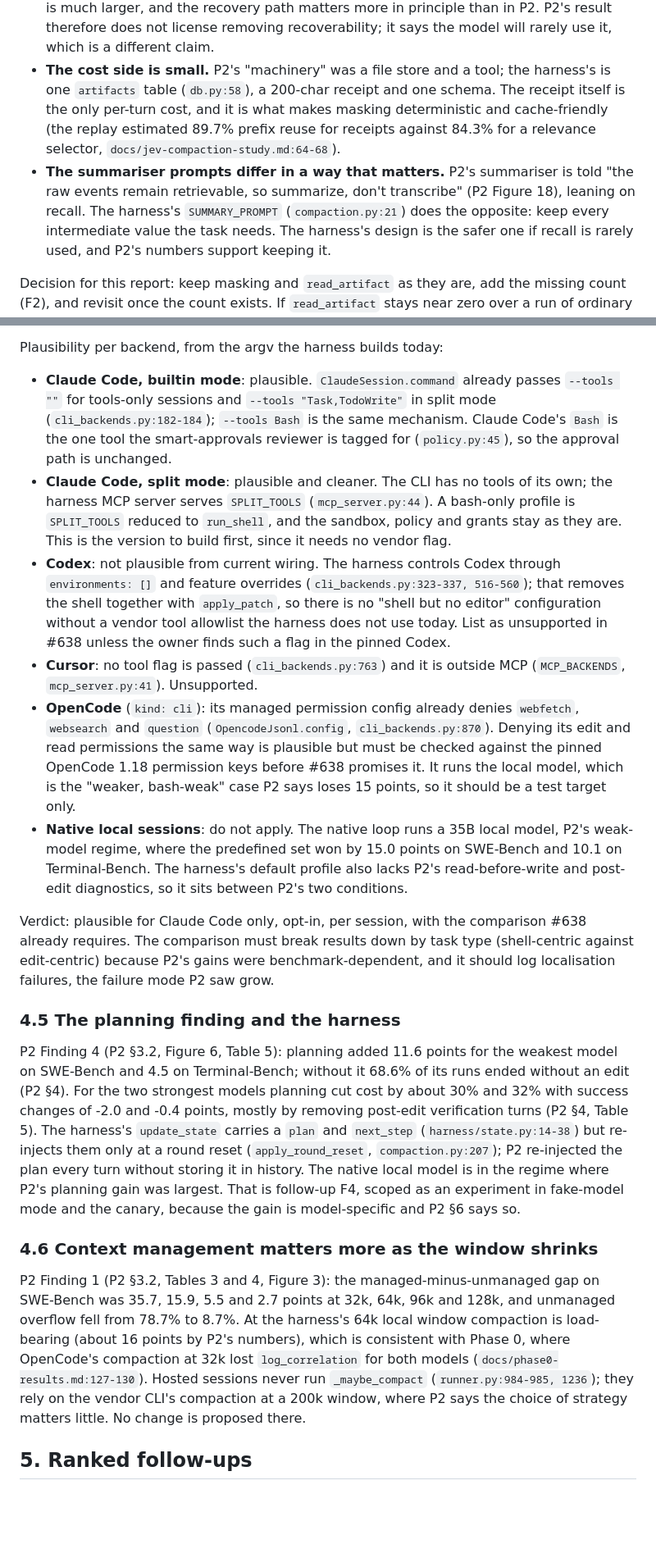
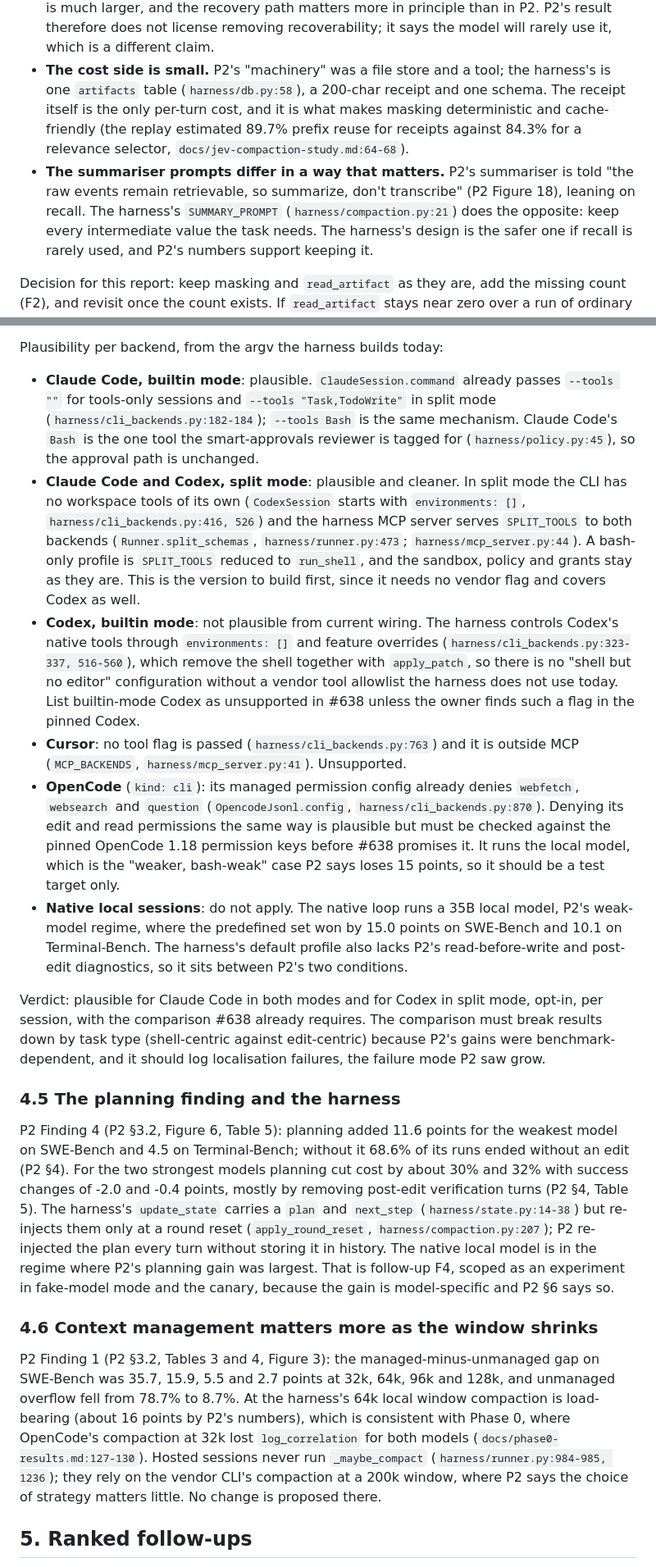
Before and after one commit to dflippojr/agent-harness, a Markdown page: docs/harness-design-gap-report.md, 2 parts joined by grey strips. Shown at 82% size. GitHub-like rendering; blank space fills up the shorter version.

```diff
--- a/docs/harness-design-gap-report.md
+++ b/docs/harness-design-gap-report.md
@@ -140,12 +140,12 @@ What transfers to the harness, and what does not:
   P2. P2's result therefore does not license removing recoverability; it says the model will rarely use it, which
   is a different claim.
 - **The cost side is small.** P2's "machinery" was a file store and a tool; the harness's is one `artifacts` table
-  (`db.py:58`), a 200-char receipt and one schema. The receipt itself is the only per-turn cost, and it is what
+  (`harness/db.py:58`), a 200-char receipt and one schema. The receipt itself is the only per-turn cost, and it is what
   makes masking deterministic and cache-friendly (the replay estimated 89.7% prefix reuse for receipts against
   84.3% for a relevance selector, `docs/jev-compaction-study.md:64-68`).
 - **The summariser prompts differ in a way that matters.** P2's summariser is told "the raw events remain
   retrievable, so summarize, don't transcribe" (P2 Figure 18), leaning on recall. The harness's `SUMMARY_PROMPT`
-  (`compaction.py:21`) does the opposite: keep every intermediate value the task needs. The harness's design is the
+  (`harness/compaction.py:21`) does the opposite: keep every intermediate value the task needs. The harness's design is the
   safer one if recall is rarely used, and P2's numbers support keeping it.
 
 Decision for this report: keep masking and `read_artifact` as they are, add the missing count (F2), and revisit
@@ -174,27 +174,29 @@ to 1.5 (P2 §4, Tables 11 and 12). Mistral's SWE-Bench drop came from file-local
 Plausibility per backend, from the argv the harness builds today:
 
 - **Claude Code, builtin mode**: plausible. `ClaudeSession.command` already passes `--tools ""` for tools-only
-  sessions and `--tools "Task,TodoWrite"` in split mode (`cli_backends.py:182-184`); `--tools Bash` is the same
-  mechanism. Claude Code's `Bash` is the one tool the smart-approvals reviewer is tagged for (`policy.py:45`), so
+  sessions and `--tools "Task,TodoWrite"` in split mode (`harness/cli_backends.py:182-184`); `--tools Bash` is the same
+  mechanism. Claude Code's `Bash` is the one tool the smart-approvals reviewer is tagged for (`harness/policy.py:45`), so
   the approval path is unchanged.
-- **Claude Code, split mode**: plausible and cleaner. The CLI has no tools of its own; the harness MCP server serves
-  `SPLIT_TOOLS` (`mcp_server.py:44`). A bash-only profile is `SPLIT_TOOLS` reduced to `run_shell`, and the sandbox,
-  policy and grants stay as they are. This is the version to build first, since it needs no vendor flag.
-- **Codex**: not plausible from current wiring. The harness controls Codex through `environments: []` and feature
-  overrides (`cli_backends.py:323-337, 516-560`); that removes the shell together with `apply_patch`, so there is no
-  "shell but no editor" configuration without a vendor tool allowlist the harness does not use today. List as
-  unsupported in #638 unless the owner finds such a flag in the pinned Codex.
-- **Cursor**: no tool flag is passed (`cli_backends.py:763`) and it is outside MCP (`MCP_BACKENDS`,
-  `mcp_server.py:41`). Unsupported.
+- **Claude Code and Codex, split mode**: plausible and cleaner. In split mode the CLI has no workspace tools of its own
+  (`CodexSession` starts with `environments: []`, `harness/cli_backends.py:416, 526`) and the harness MCP server serves
+  `SPLIT_TOOLS` to both backends (`Runner.split_schemas`, `harness/runner.py:473`; `harness/mcp_server.py:44`). A bash-only profile is
+  `SPLIT_TOOLS` reduced to `run_shell`, and the sandbox, policy and grants stay as they are. This is the version to
+  build first, since it needs no vendor flag and covers Codex as well.
+- **Codex, builtin mode**: not plausible from current wiring. The harness controls Codex's native tools through
+  `environments: []` and feature overrides (`harness/cli_backends.py:323-337, 516-560`), which remove the shell together with
+  `apply_patch`, so there is no "shell but no editor" configuration without a vendor tool allowlist the harness does
+  not use today. List builtin-mode Codex as unsupported in #638 unless the owner finds such a flag in the pinned Codex.
+- **Cursor**: no tool flag is passed (`harness/cli_backends.py:763`) and it is outside MCP (`MCP_BACKENDS`,
+  `harness/mcp_server.py:41`). Unsupported.
 - **OpenCode** (`kind: cli`): its managed permission config already denies `webfetch`, `websearch` and `question`
-  (`OpencodeJsonl.config`, `cli_backends.py:870`). Denying its edit and read permissions the same way is plausible
+  (`OpencodeJsonl.config`, `harness/cli_backends.py:870`). Denying its edit and read permissions the same way is plausible
   but must be checked against the pinned OpenCode 1.18 permission keys before #638 promises it. It runs the local
   model, which is the "weaker, bash-weak" case P2 says loses 15 points, so it should be a test target only.
 - **Native local sessions**: do not apply. The native loop runs a 35B local model, P2's weak-model regime, where
   the predefined set won by 15.0 points on SWE-Bench and 10.1 on Terminal-Bench. The harness's default profile also
   lacks P2's read-before-write and post-edit diagnostics, so it sits between P2's two conditions.
 
-Verdict: plausible for Claude Code only, opt-in, per session, with the comparison #638 already requires. The
+Verdict: plausible for Claude Code in both modes and for Codex in split mode, opt-in, per session, with the comparison #638 already requires. The
 comparison must break results down by task type (shell-centric against edit-centric) because P2's gains were
 benchmark-dependent, and it should log localisation failures, the failure mode P2 saw grow.
 
@@ -204,7 +206,7 @@ P2 Finding 4 (P2 §3.2, Figure 6, Table 5): planning added 11.6 points for the w
 Terminal-Bench; without it 68.6% of its runs ended without an edit (P2 §4). For the two strongest models planning
 cut cost by about 30% and 32% with success changes of -2.0 and -0.4 points, mostly by removing post-edit
 verification turns (P2 §4, Table 5). The harness's `update_state` carries a `plan` and `next_step` (`harness/state.py:14-38`)
-but re-injects them only at a round reset (`apply_round_reset`, `compaction.py:207`); P2 re-injected the plan every
+but re-injects them only at a round reset (`apply_round_reset`, `harness/compaction.py:207`); P2 re-injected the plan every
 turn without storing it in history. The native local model is in the regime where P2's planning gain was largest.
 That is follow-up F4, scoped as an experiment in fake-model mode and the canary, because the gain is model-specific
 and P2 §6 says so.
@@ -215,7 +217,7 @@ P2 Finding 1 (P2 §3.2, Tables 3 and 4, Figure 3): the managed-minus-unmanaged g
 and 2.7 points at 32k, 64k, 96k and 128k, and unmanaged overflow fell from 78.7% to 8.7%. At the harness's 64k
 local window compaction is load-bearing (about 16 points by P2's numbers), which is consistent with Phase 0, where
 OpenCode's compaction at 32k lost `log_correlation` for both models (`docs/phase0-results.md:127-130`). Hosted
-sessions never run `_maybe_compact` (`runner.py:984-985, 1236`); they rely on the vendor CLI's compaction at a
+sessions never run `_maybe_compact` (`harness/runner.py:984-985, 1236`); they rely on the vendor CLI's compaction at a
 200k window, where P2 says the choice of strategy matters little. No change is proposed there.
 
 ## 5. Ranked follow-ups
```
Also changed, not shown: other parts of docs/harness-design-gap-report.md (+35 -35 lines).
